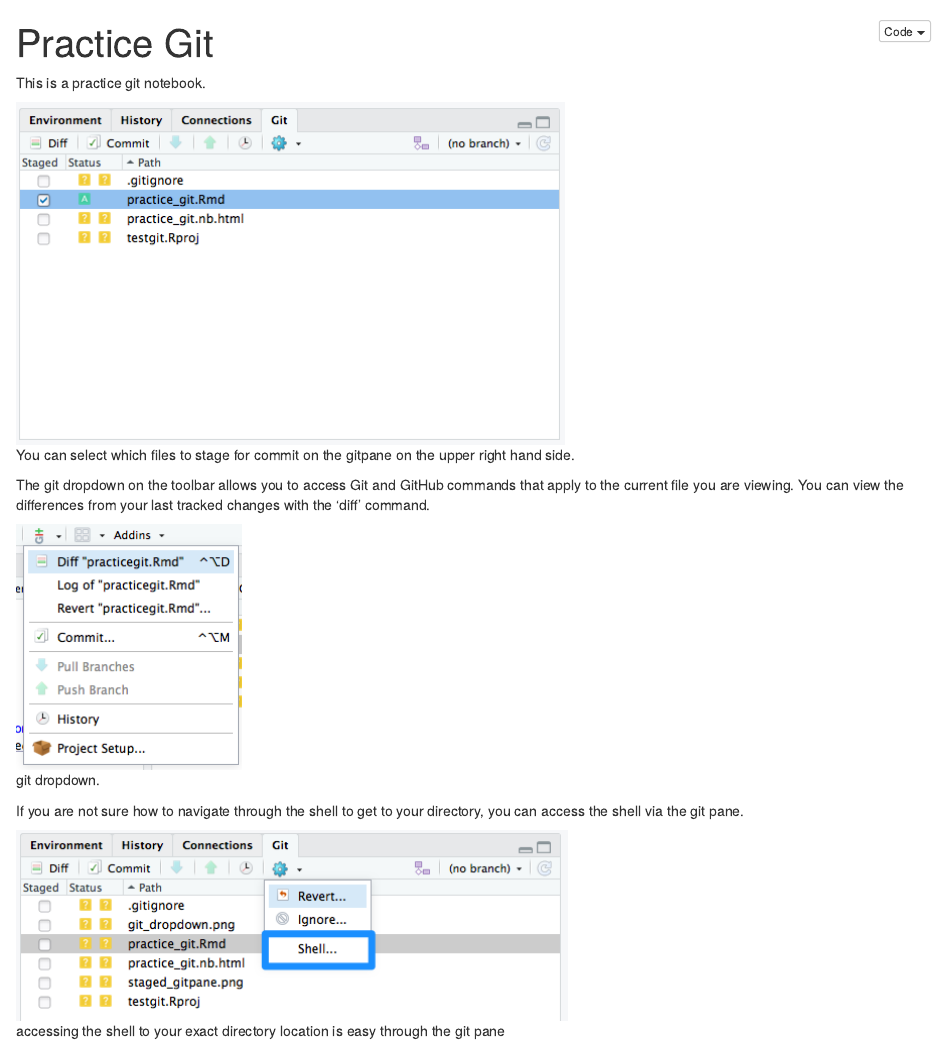
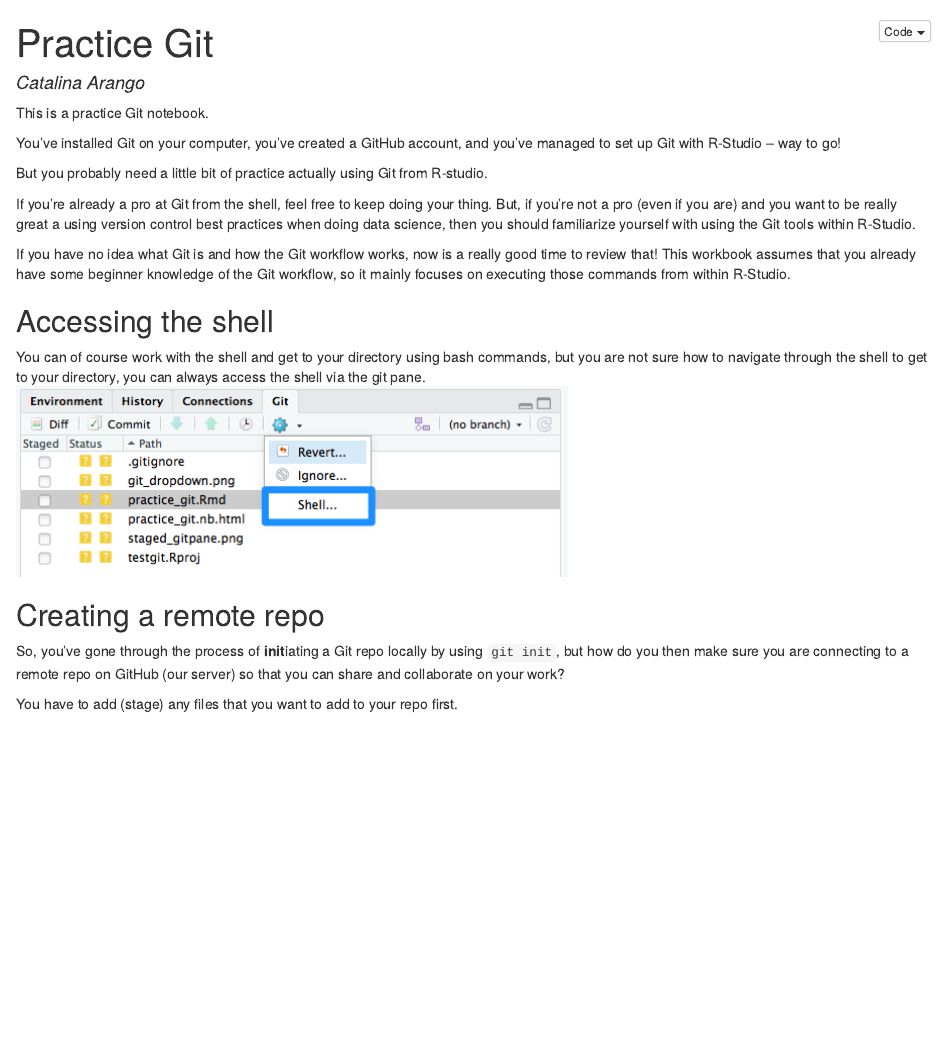
Before and after one commit to catarango/testgit, an R Markdown document (practice_git.Rmd): the page in a window 1100 px wide, from its top. The pictures show the output file practice_git.nb.html that the author committed with the source, opened offline.

Commit message:
committing files in modified

```diff
--- a/practice_git.Rmd
+++ b/practice_git.Rmd
@@ -1,16 +1,30 @@
 ---
 title: "Practice Git"
 output: html_notebook
+author: Catalina Arango
 ---
 
-This is a practice git notebook.
+This is a practice Git notebook.
+
+You've installed Git on your computer, you've created a GitHub account, and you've managed to set up Git with R-Studio -- way to go!
+
+But you probably need a little bit of practice actually using Git from R-studio.
+
+If you're already a pro at Git from the shell, feel free to keep doing your thing. But, if you're not a pro (even if you are) and you want to be really great a using version control best practices when doing data science, then you should familiarize yourself with using the Git tools within R-Studio.
+
+If you have no idea what Git is and how the Git workflow works, now is a really good time to review that! This workbook assumes that you already have some beginner knowledge of the Git workflow, so it mainly focuses on executing those commands from within R-Studio.
+
+##Accessing the shell
+You can of course work with the shell and get to your directory using bash commands, but you are not sure how to navigate through the shell to get to your directory, you can always access the shell via the git pane.
+![accessing the shell to your exact directory location is easy through the git pane](shell_access.png)
+
+##Creating a remote repo
+So, you've gone through the process of **init**iating a Git repo locally by using `git init`, but how do you then make sure you are connecting to a remote repo on GitHub (our server) so that you can share and collaborate on your work?
+
+You have to add (stage) any files that you want to add to your repo first.
 
 ![You can select which files to stage for commit on the gitpane on the upper right hand side.](staged_gitpane.png)
 
 The git dropdown on the toolbar allows you to access Git and GitHub commands that apply to the current file you are viewing. You can view the differences from your last tracked changes with the 'diff' command.
 
 ![git dropdown.](git_dropdown.png)
-
-If you are not sure how to navigate through the shell to get to your directory, you can access the shell via the git pane.
-
-![accessing the shell to your exact directory location is easy through the git pane](shell_access.png)
```
Also changed, not shown: practice_git.nb.html.
